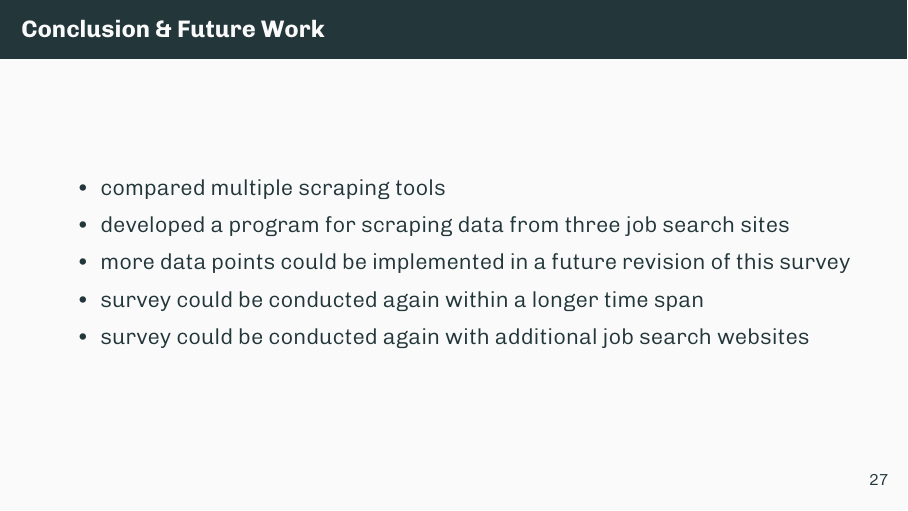
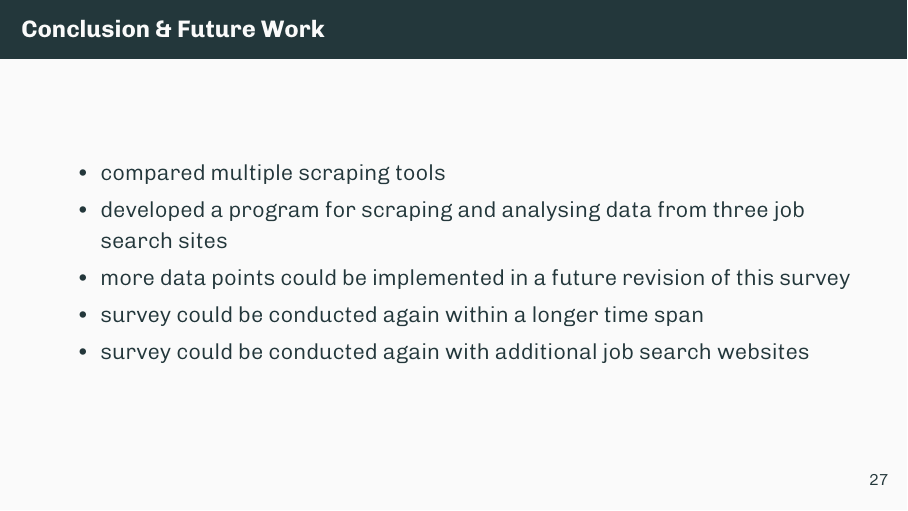
Before and after one commit to reitermarkus/infosec-job-scraper, LaTeX slides (tex/presentation.tex): page 28 of 28. Compiled offline with XeLaTeX.

Commit message:
Add more information to conclusion.

```diff
--- a/tex/presentation.tex
+++ b/tex/presentation.tex
@@ -248,7 +248,7 @@
   \begin{frame}{Conclusion \& Future Work}
     \begin{itemize}
       \item compared multiple scraping tools
-      \item developed a program for scraping data from three job search sites
+      \item developed a program for scraping and analysing data from three job search sites
       \item more data points could be implemented in a future revision of this survey
       \item survey could be conducted again within a longer time span
       \item survey could be conducted again with additional job search websites
```
